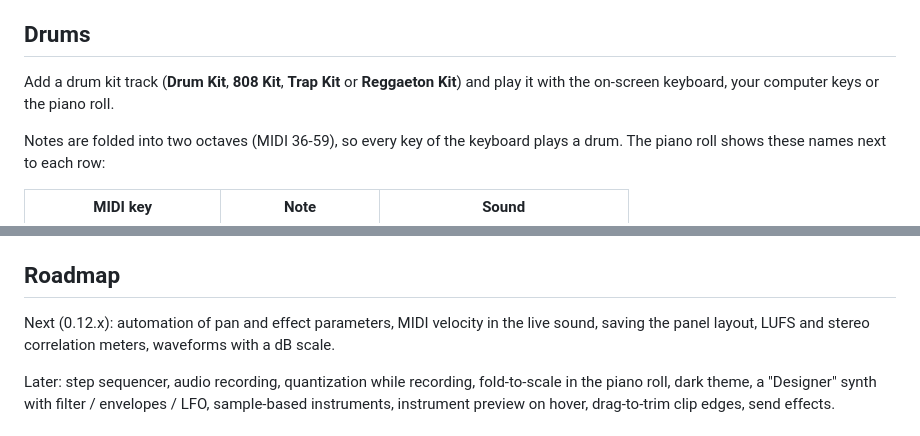
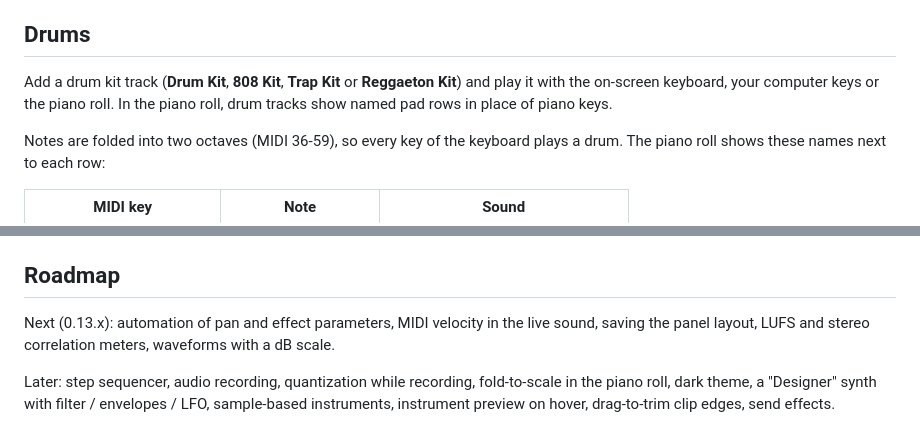
Before and after one commit to jorgeandrecastro/opendembow, a Markdown page: README.md, 2 parts joined by grey strips. GitHub-like rendering.

```diff
--- a/README.md
+++ b/README.md
@@ -187,7 +194,7 @@ Each track has a volume automation lane under its clips, with 0 / 50 / 100 % gui
 
 ## Drums
 
-Add a drum kit track (**Drum Kit**, **808 Kit**, **Trap Kit** or **Reggaeton Kit**) and play it with the on-screen keyboard, your computer keys or the piano roll.
+Add a drum kit track (**Drum Kit**, **808 Kit**, **Trap Kit** or **Reggaeton Kit**) and play it with the on-screen keyboard, your computer keys or the piano roll. In the piano roll, drum tracks show named pad rows in place of piano keys.
 
 Notes are folded into two octaves (MIDI 36-59), so every key of the keyboard plays a drum. The piano roll shows these names next to each row:
 
@@ -325,7 +332,7 @@ The piano roll's note selection and scale choice, the analyzer options (Hold / T
 
 ## Roadmap
 
-Next (0.12.x): automation of pan and effect parameters, MIDI velocity in the live sound, saving the panel layout, LUFS and stereo correlation meters, waveforms with a dB scale.
+Next (0.13.x): automation of pan and effect parameters, MIDI velocity in the live sound, saving the panel layout, LUFS and stereo correlation meters, waveforms with a dB scale.
 
 Later: step sequencer, audio recording, quantization while recording, fold-to-scale in the piano roll, dark theme, a "Designer" synth with filter / envelopes / LFO, sample-based instruments, instrument preview on hover, drag-to-trim clip edges, send effects.
 
```
Also changed, not shown: other parts of README.md (+10 -3 lines), images/image1.png, images/image5.png (added), 3 other files.
